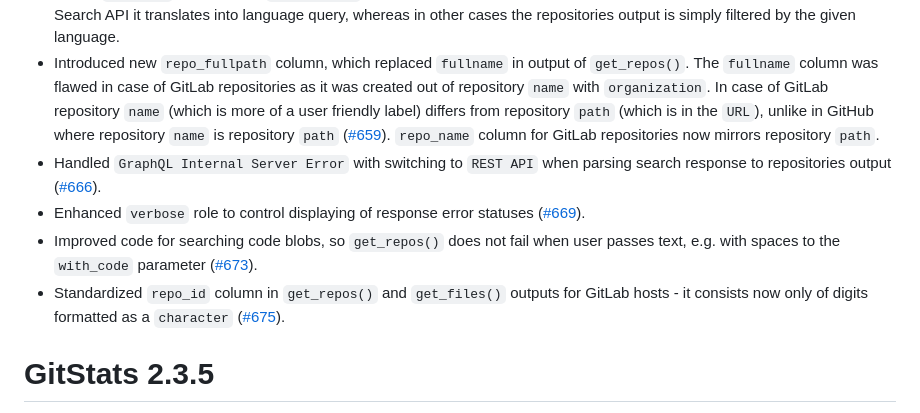
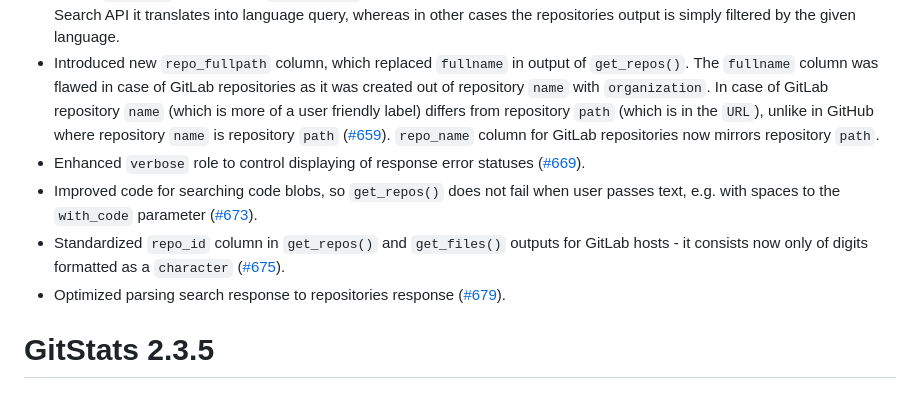
Before and after one commit to r-world-devs/GitStats, a Markdown page: NEWS.md, the part around the change. Drawn GitHub-style.

Commit message:
Update NEWS.

```diff
--- a/NEWS.md
+++ b/NEWS.md
@@ -4,10 +4,10 @@
 - Fixed `depth` parameter in `get_files()` - previously `0` and `1` value returned same output, i.e. files from `root`. Now it works the way as explained in function documentation - value `0` returns files from the `root` and value `1` goes 1 level deeper ([#663](https://github.com/r-world-devs/GitStats/issues/663)).
 - Added `language` parameter to `get_repos()` function to pull repositories only with defined language ([#654](https://github.com/r-world-devs/GitStats/issues/654)). For GitHub Search API it translates into language query, whereas in other cases the repositories output is simply filtered by the given language.
 - Introduced new `repo_fullpath` column, which replaced `fullname` in output of `get_repos()`. The `fullname` column was flawed in case of GitLab repositories as it was created out of repository `name` with `organization`. In case of GitLab repository `name` (which is more of a user friendly label) differs from repository `path` (which is in the `URL`), unlike in GitHub where repository `name` is repository `path` ([#659](https://github.com/r-world-devs/GitStats/issues/659)). `repo_name` column for GitLab repositories now mirrors repository `path`.
-- Handled `GraphQL Internal Server Error` with switching to `REST API` when parsing search response to repositories output ([#666](https://github.com/r-world-devs/GitStats/issues/666)).
 - Enhanced `verbose` role to control displaying of response error statuses ([#669](https://github.com/r-world-devs/GitStats/issues/669)).
 - Improved code for searching code blobs, so `get_repos()` does not fail when user passes text, e.g. with spaces to the `with_code` parameter ([#673](https://github.com/r-world-devs/GitStats/issues/673)).
 - Standardized `repo_id` column in `get_repos()` and `get_files()` outputs for GitLab hosts - it consists now only of digits formatted as a `character` ([#675](https://github.com/r-world-devs/GitStats/issues/675)).
+- Optimized parsing search response to repositories response ([#679](https://github.com/r-world-devs/GitStats/issues/679)).
 
 # GitStats 2.3.5
 
```
